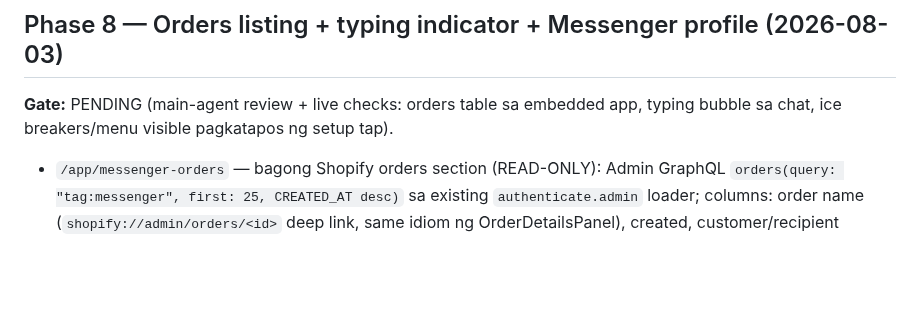
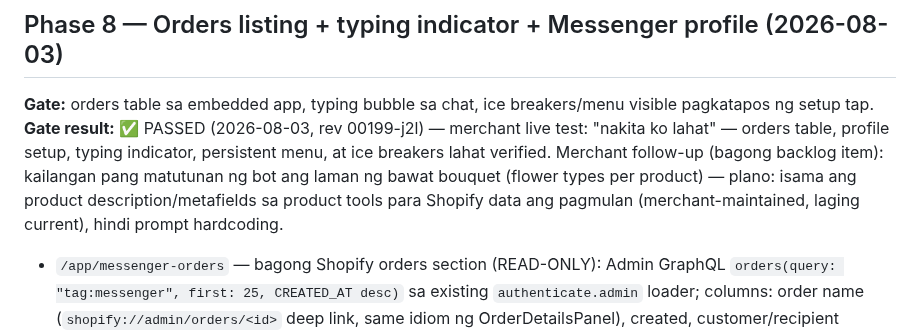
Before and after one commit to flwrdev/delivery-scheduler, a Markdown page: docs/messenger-progress.md, the part around the change. Drawn GitHub-style; blank space fills up the shorter version.

Commit message:
docs(messenger): phase 8 gate PASSED (live, rev 00199-j2l) + bouquet-contents backlog item
Co-Authored-By: Claude Fable 5 <noreply@anthropic.com>
Claude-Session: https://claude.ai/code/session_01UsPDu457A4HHXx6CqhXPsU

```diff
--- a/docs/messenger-progress.md
+++ b/docs/messenger-progress.md
@@ -340,8 +340,15 @@ primary discriminator.
 
 ## Phase 8 — Orders listing + typing indicator + Messenger profile (2026-08-03)
 
-**Gate:** PENDING (main-agent review + live checks: orders table sa embedded app,
-typing bubble sa chat, ice breakers/menu visible pagkatapos ng setup tap).
+**Gate:** orders table sa embedded app, typing bubble sa chat, ice breakers/menu
+visible pagkatapos ng setup tap.
+**Gate result:** ✅ PASSED (2026-08-03, rev 00199-j2l) — merchant live test:
+"nakita ko lahat" — orders table, profile setup, typing indicator, persistent
+menu, at ice breakers lahat verified. Merchant follow-up (bagong backlog item):
+kailangan pang matutunan ng bot ang laman ng bawat bouquet (flower types per
+product) — plano: isama ang product description/metafields sa product tools
+para Shopify data ang pagmulan (merchant-maintained, laging current), hindi
+prompt hardcoding.
 
 - `/app/messenger-orders` — bagong Shopify orders section (READ-ONLY): Admin GraphQL
   `orders(query: "tag:messenger", first: 25, CREATED_AT desc)` sa existing
```
